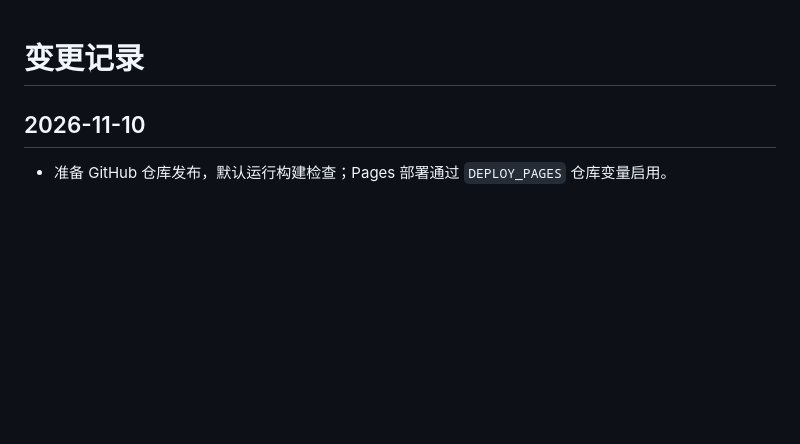
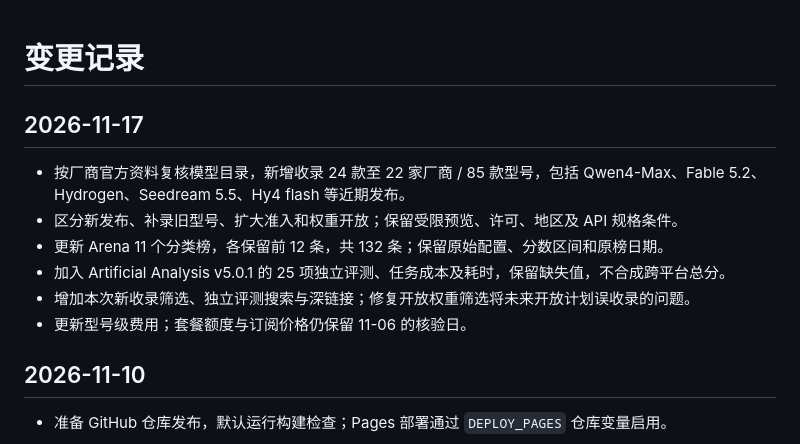
Before and after one commit to z2302743489/ai-model-atlas, a Markdown page: CHANGELOG.md, the part around the change. Rendered like a GitHub page; blank space fills up the shorter version.

```diff
--- a/CHANGELOG.md
+++ b/CHANGELOG.md
@@ -1,4 +1,14 @@
 # 变更记录
+
+## 2026-11-17
+
+- 按厂商官方资料复核模型目录，新增收录 24 款至 22 家厂商 / 85 款型号，包括 Qwen4-Max、Fable 5.2、Hydrogen、Seedream 5.5、Hy4 flash 等近期发布。
+- 区分新发布、补录旧型号、扩大准入和权重开放；保留受限预览、许可、地区及 API 规格条件。
+- 更新 Arena 11 个分类榜，各保留前 12 条，共 132 条；保留原始配置、分数区间和原榜日期。
+- 加入 Artificial Analysis v5.0.1 的 25 项独立评测、任务成本及耗时，保留缺失值，不合成跨平台总分。
+- 增加本次新收录筛选、独立评测搜索与深链接；修复开放权重筛选将未来开放计划误收录的问题。
+- 更新型号级费用；套餐额度与订阅价格仍保留 11-06 的核验日。
+
 
 ## 2026-11-10
 
```
Also changed, not shown: README.md (+6 -5 lines), THIRD_PARTY_NOTICES.md (+4 -0 lines), docs/UPDATE-2026-11-17.md (added, +56 -0 lines), docs/benchmarks-2026-11-17.jpg (added), docs/dark.jpg, docs/mobile.jpg, docs/screenshot.jpg, 11 other files.
